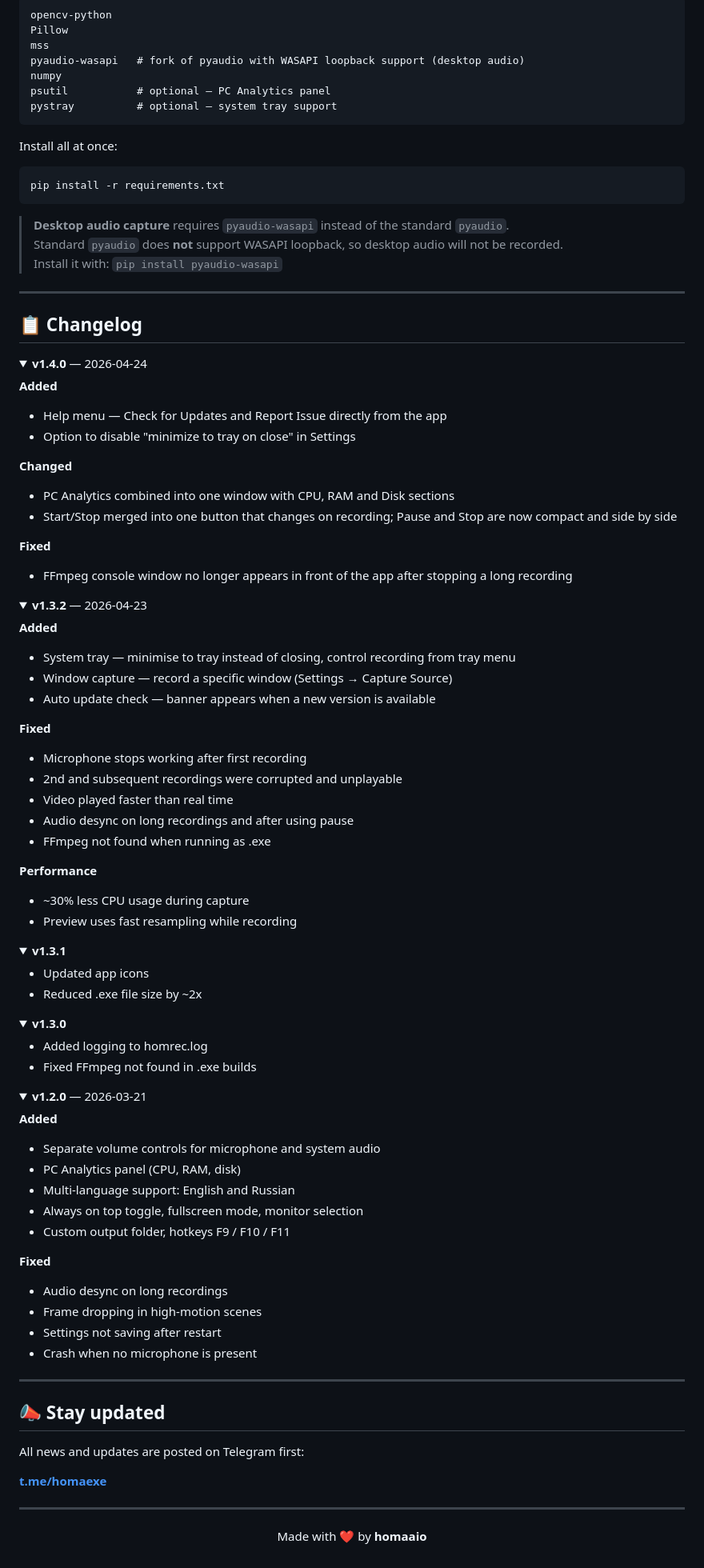
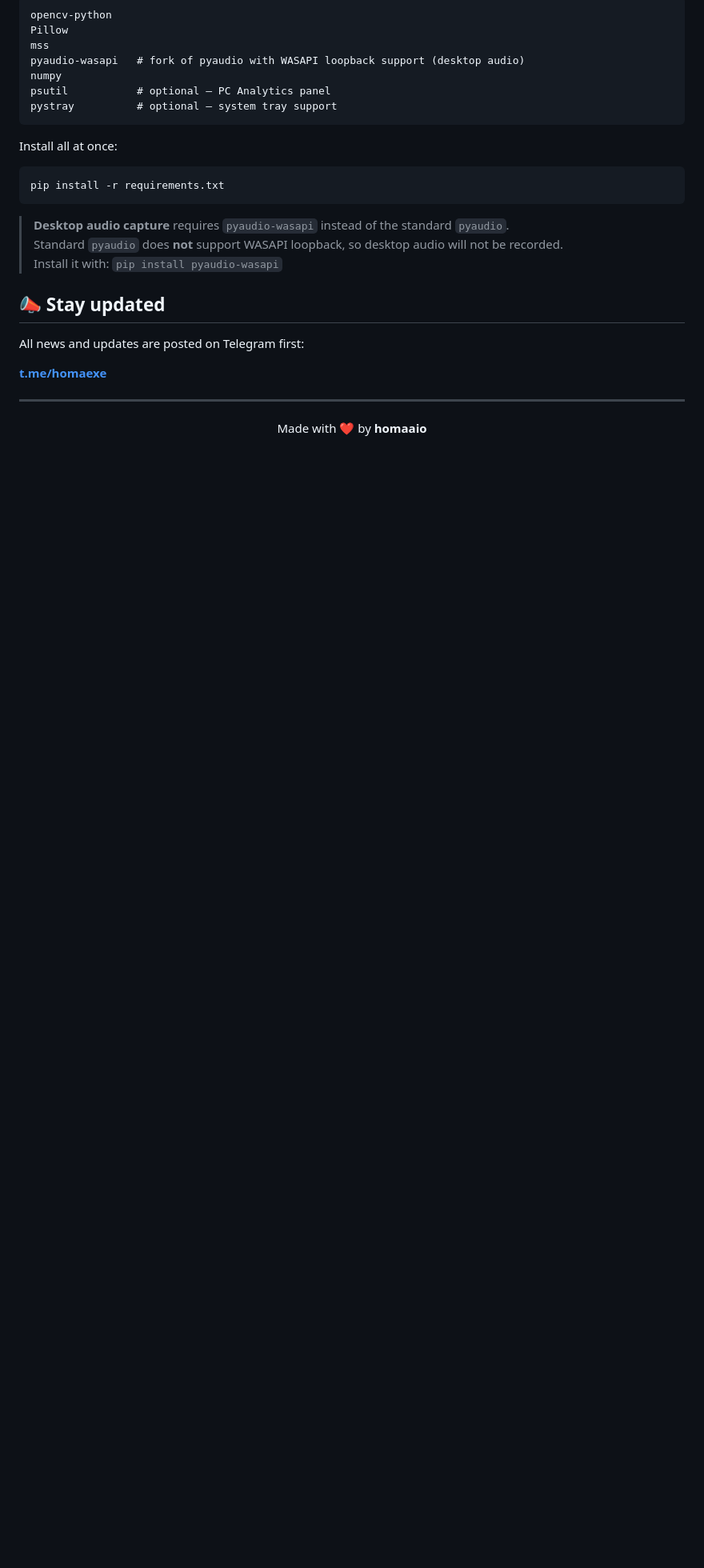
Before and after one commit to homaaio/HomRec, a Markdown page: README.md, the part around one of its changes. Shown at 80% size. Rendered like a GitHub page; folded sections open; blank space fills up the shorter version.

Commit message:
Update README by removing changelog and formatting
Removed changelog section and adjusted formatting.

```diff
--- a/README.md
+++ b/README.md
@@ -142,83 +137,6 @@ pip install -r requirements.txt
 > Standard `pyaudio` does **not** support WASAPI loopback, so desktop audio will not be recorded.
 > Install it with: `pip install pyaudio-wasapi`
 
----
-
-## 📋 Changelog
-
-<details>
-<summary><b>v1.4.0</b> — 2026-04-24</summary>
-
-**Added**
-- Help menu — Check for Updates and Report Issue directly from the app
-- Option to disable "minimize to tray on close" in Settings
-
-**Changed**
-- PC Analytics combined into one window with CPU, RAM and Disk sections
-- Start/Stop merged into one button that changes on recording; Pause and Stop are now compact and side by side
-
-**Fixed**
-- FFmpeg console window no longer appears in front of the app after stopping a long recording
-
-</details>
-
-<details>
-<summary><b>v1.3.2</b> — 2026-04-23</summary>
-
-**Added**
-- System tray — minimise to tray instead of closing, control recording from tray menu
-- Window capture — record a specific window (Settings → Capture Source)
-- Auto update check — banner appears when a new version is available
-
-**Fixed**
-- Microphone stops working after first recording
-- 2nd and subsequent recordings were corrupted and unplayable
-- Video played faster than real time
-- Audio desync on long recordings and after using pause
-- FFmpeg not found when running as .exe
-
-**Performance**
-- ~30% less CPU usage during capture
-- Preview uses fast resampling while recording
-
-</details>
-
-<details>
-<summary><b>v1.3.1</b></summary>
-
-- Updated app icons
-- Reduced .exe file size by ~2x
-
-</details>
-
-<details>
-<summary><b>v1.3.0</b></summary>
-
-- Added logging to homrec.log
-- Fixed FFmpeg not found in .exe builds
-
-</details>
-
-<details>
-<summary><b>v1.2.0</b> — 2026-03-21</summary>
-
-**Added**
-- Separate volume controls for microphone and system audio
-- PC Analytics panel (CPU, RAM, disk)
-- Multi-language support: English and Russian
-- Always on top toggle, fullscreen mode, monitor selection
-- Custom output folder, hotkeys F9 / F10 / F11
-
-**Fixed**
-- Audio desync on long recordings
-- Frame dropping in high-motion scenes
-- Settings not saving after restart
-- Crash when no microphone is present
-
-</details>
-
----
-
 ## 📣 Stay updated
 
 All news and updates are posted on Telegram first:
```
Also changed, not shown: other parts of README.md (+0 -5 lines).
